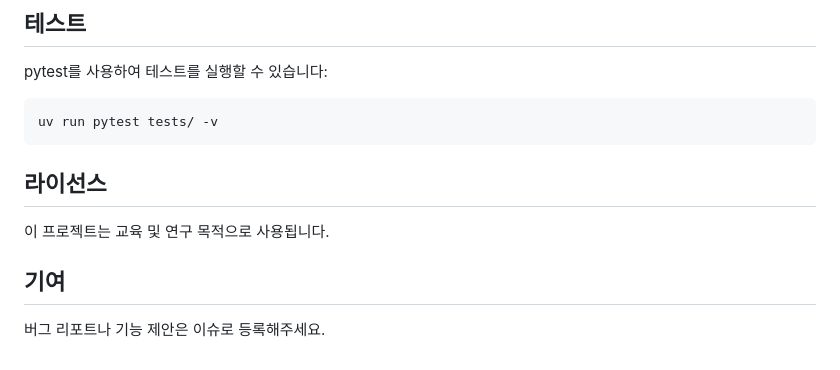
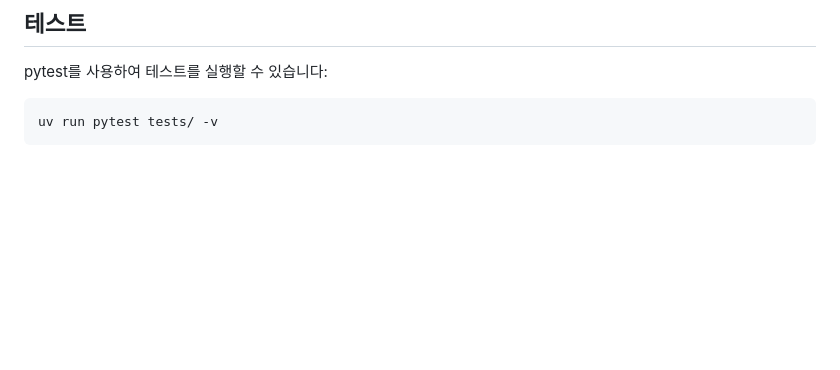
Before and after one commit to ddaddaradda/3D-Simulator, a Markdown page: README.md, the part around the change. Drawn GitHub-style; blank space fills up the shorter version.

````diff
--- a/README.md
+++ b/README.md
@@ -139,11 +139,3 @@ pytest를 사용하여 테스트를 실행할 수 있습니다:
 ```bash
 uv run pytest tests/ -v
 ```
-
-## 라이선스
-
-이 프로젝트는 교육 및 연구 목적으로 사용됩니다.
-
-## 기여
-
-버그 리포트나 기능 제안은 이슈로 등록해주세요.
````
